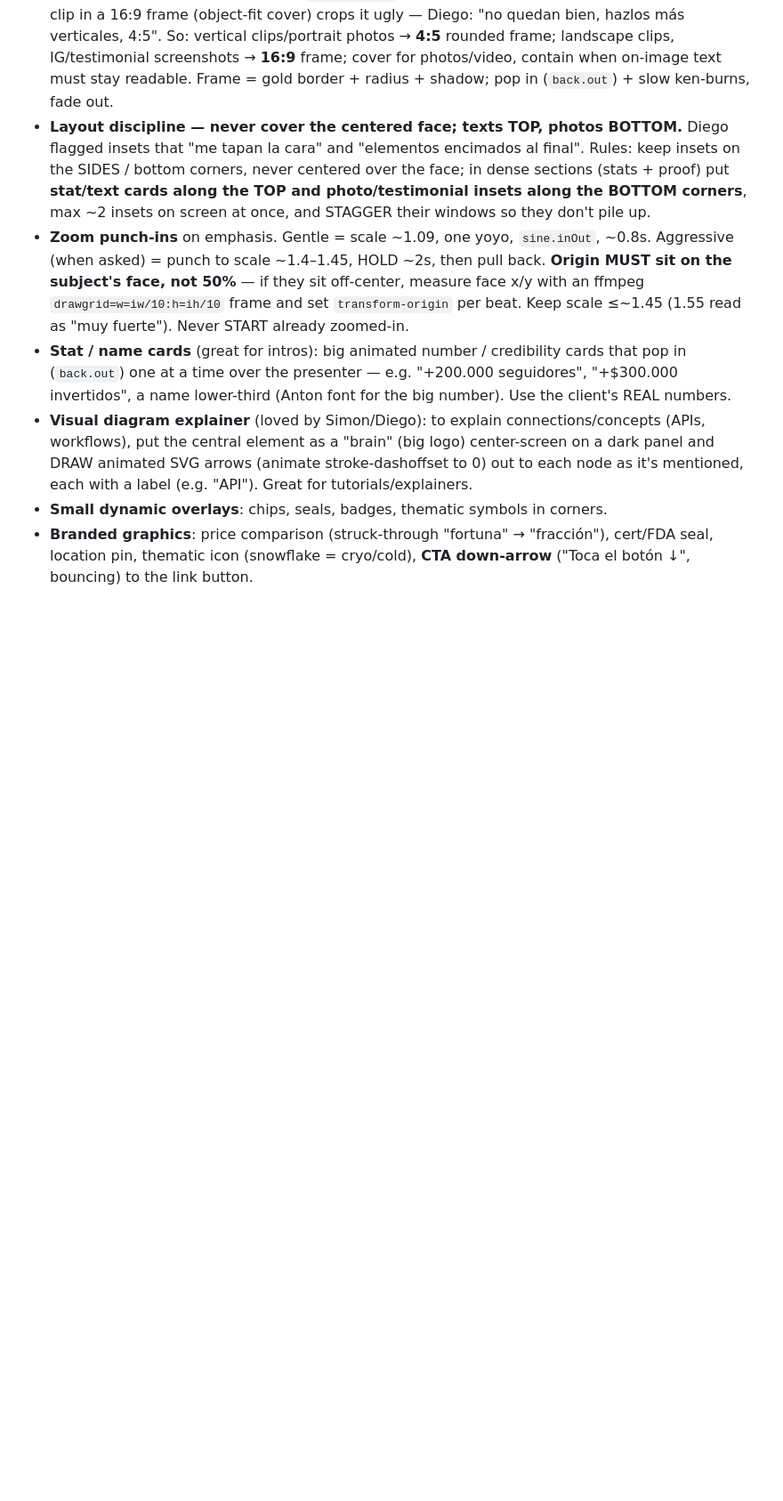
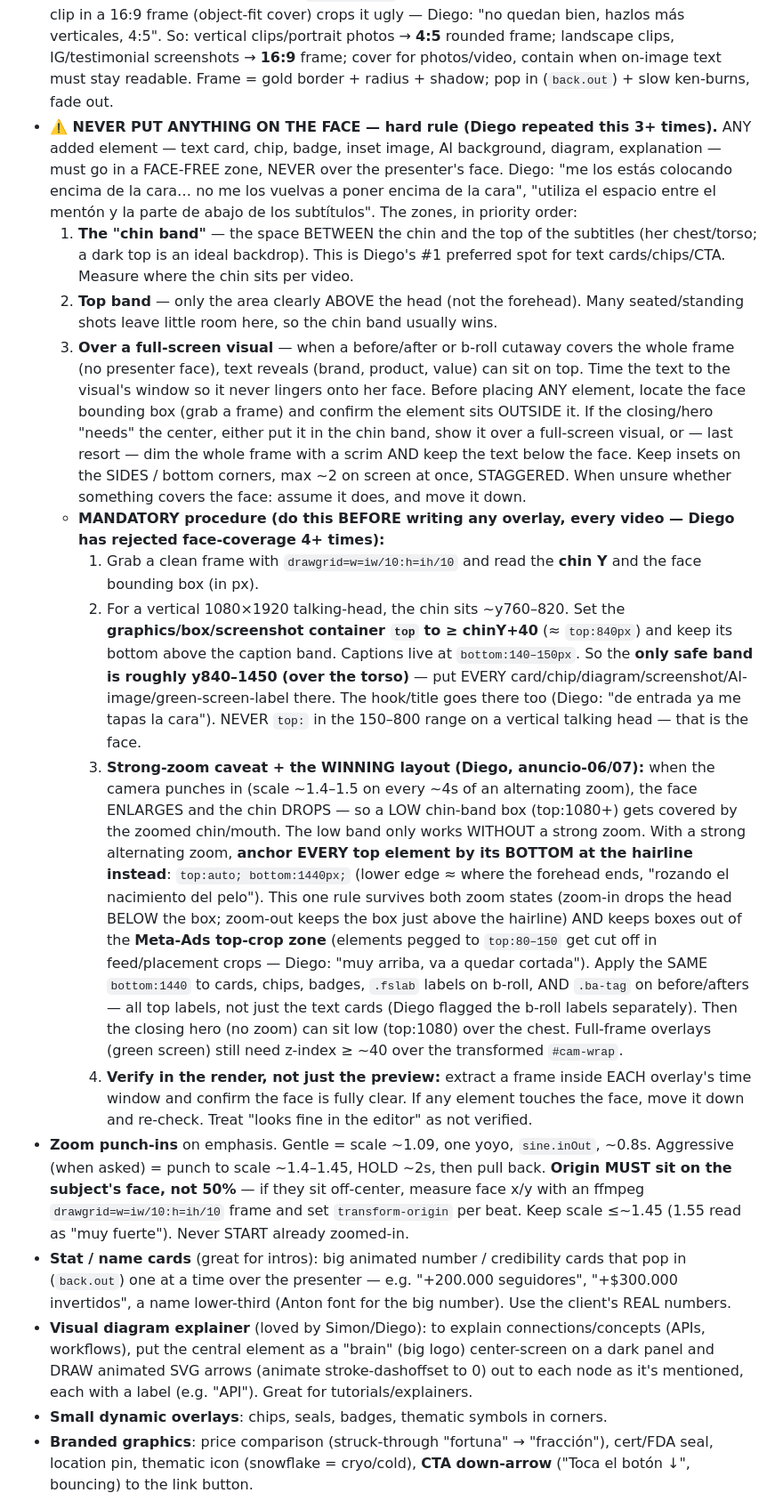
Before and after one commit to diegodoc11/video-imperio-edit, a Markdown page: SKILL.md, the part around the change. Shown at 89% size. Drawn GitHub-style; blank space fills up the shorter version.

Commit message:
Skill: reglas anti-tapar-la-cara, gancho en seg 0, apoyo visual y zooms fuertes
Actualizaciones de la tanda de reels de Metodo Escala:
- Regla dura: NUNCA nada sobre la cara + procedimiento obligatorio (zona segura y840-1450, verificar en el render)
- El gancho/titulo arranca en el segundo 0
- Material de apoyo en todo el video: imagenes IA (Nano Banana) + b-roll de Pexels/Pixabay
- Zooms fuertes (corte a primer plano ~1.4, aguanta 4s, regresa) + re-encuadre
- Musica mas presente (loudnorm -14, ducking suave, volumen ~0.32)
- Pantalla verde (chroma) y flujo de recortes en Filmora
- El video cierra mostrando la cara

Co-Authored-By: Claude Opus 4.8 <noreply@anthropic.com>

```diff
--- a/SKILL.md
+++ b/SKILL.md
@@ -63,10 +63,25 @@ Keep any **baked captions + existing b-roll**. Put overlays OUTSIDE the caption
   it ugly — Diego: "no quedan bien, hazlos más verticales, 4:5". So: vertical clips/portrait photos → **4:5** rounded
   frame; landscape clips, IG/testimonial screenshots → **16:9** frame; cover for photos/video, contain when on-image text
   must stay readable. Frame = gold border + radius + shadow; pop in (`back.out`) + slow ken-burns, fade out.
-- **Layout discipline — never cover the centered face; texts TOP, photos BOTTOM.** Diego flagged insets that "me tapan
-  la cara" and "elementos encimados al final". Rules: keep insets on the SIDES / bottom corners, never centered over the
-  face; in dense sections (stats + proof) put **stat/text cards along the TOP and photo/testimonial insets along the
-  BOTTOM corners**, max ~2 insets on screen at once, and STAGGER their windows so they don't pile up.
+- **⚠️ NEVER PUT ANYTHING ON THE FACE — hard rule (Diego repeated this 3+ times).** ANY added element —
+  text card, chip, badge, inset image, AI background, diagram, explanation — must go in a FACE-FREE zone, NEVER
+  over the presenter's face. Diego: "me los estás colocando encima de la cara… no me los vuelvas a poner encima de la cara",
+  "utiliza el espacio entre el mentón y la parte de abajo de los subtítulos". The zones, in priority order:
+  1. **The "chin band"** — the space BETWEEN the chin and the top of the subtitles (her chest/torso; a dark top is an
+     ideal backdrop). This is Diego's #1 preferred spot for text cards/chips/CTA. Measure where the chin sits per video.
+  2. **Top band** — only the area clearly ABOVE the head (not the forehead). Many seated/standing shots leave little room
+     here, so the chin band usually wins.
+  3. **Over a full-screen visual** — when a before/after or b-roll cutaway covers the whole frame (no presenter face),
+     text reveals (brand, product, value) can sit on top. Time the text to the visual's window so it never lingers onto her face.
+  Before placing ANY element, locate the face bounding box (grab a frame) and confirm the element sits OUTSIDE it.
+  If the closing/hero "needs" the center, either put it in the chin band, show it over a full-screen visual, or — last
+  resort — dim the whole frame with a scrim AND keep the text below the face. Keep insets on the SIDES / bottom corners,
+  max ~2 on screen at once, STAGGERED. When unsure whether something covers the face: assume it does, and move it down.
+  - **MANDATORY procedure (do this BEFORE writing any overlay, every video — Diego has rejected face-coverage 4+ times):**
+    1. Grab a clean frame with `drawgrid=w=iw/10:h=ih/10` and read the **chin Y** and the face bounding box (in px).
+    2. For a vertical 1080×1920 talking-head, the chin sits ~y760–820. Set the **graphics/box/screenshot container `top` to ≥ chinY+40** (≈ `top:840px`) and keep its bottom above the caption band. Captions live at `bottom:140–150px`. So the **only safe band is roughly y840–1450 (over the torso)** — put EVERY card/chip/diagram/screenshot/AI-image/green-screen-label there. The hook/title goes there too (Diego: "de entrada ya me tapas la cara"). NEVER `top:` in the 150–800 range on a vertical talking head — that is the face.
+    3. **Strong-zoom caveat + the WINNING layout (Diego, anuncio-06/07):** when the camera punches in (scale ~1.4–1.5 on every ~4s of an alternating zoom), the face ENLARGES and the chin DROPS — so a LOW chin-band box (top:1080+) gets covered by the zoomed chin/mouth. The low band only works WITHOUT a strong zoom. With a strong alternating zoom, **anchor EVERY top element by its BOTTOM at the hairline instead**: `top:auto; bottom:1440px;` (lower edge ≈ where the forehead ends, "rozando el nacimiento del pelo"). This one rule survives both zoom states (zoom-in drops the head BELOW the box; zoom-out keeps the box just above the hairline) AND keeps boxes out of the **Meta-Ads top-crop zone** (elements pegged to `top:80–150` get cut off in feed/placement crops — Diego: "muy arriba, va a quedar cortada"). Apply the SAME `bottom:1440` to cards, chips, badges, `.fslab` labels on b-roll, AND `.ba-tag` on before/afters — all top labels, not just the text cards (Diego flagged the b-roll labels separately). Then the closing hero (no zoom) can sit low (top:1080) over the chest. Full-frame overlays (green screen) still need z-index ≥ ~40 over the transformed `#cam-wrap`.
+    4. **Verify in the render, not just the preview:** extract a frame inside EACH overlay's time window and confirm the face is fully clear. If any element touches the face, move it down and re-check. Treat "looks fine in the editor" as not verified.
 - **Zoom punch-ins** on emphasis. Gentle = scale ~1.09, one yoyo, `sine.inOut`, ~0.8s. Aggressive (when asked)
   = punch to scale ~1.4–1.45, HOLD ~2s, then pull back. **Origin MUST sit on the subject's face, not 50%** —
   if they sit off-center, measure face x/y with an ffmpeg `drawgrid=w=iw/10:h=ih/10` frame and set
```
